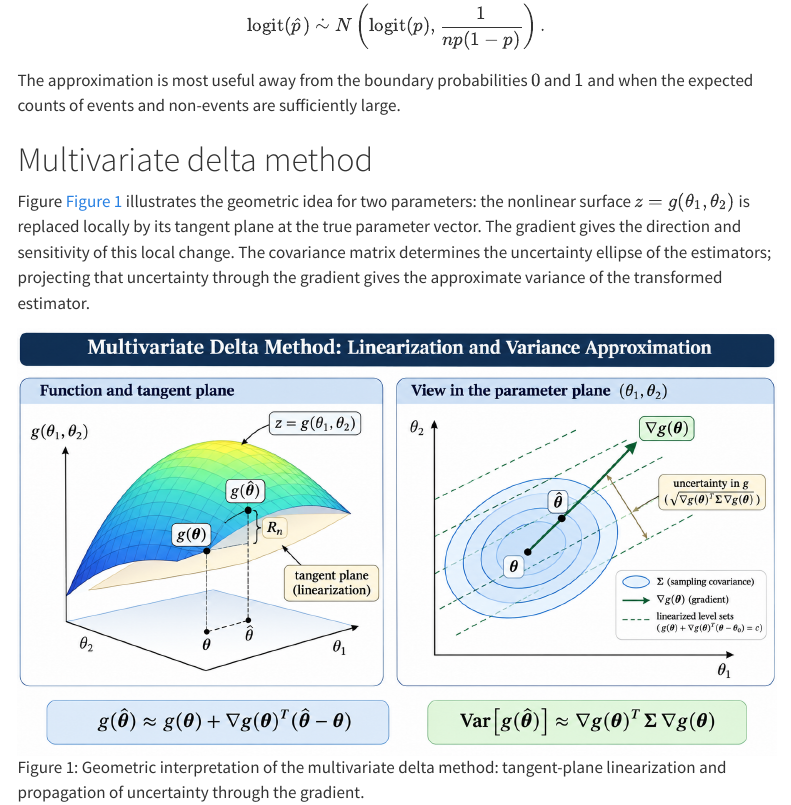
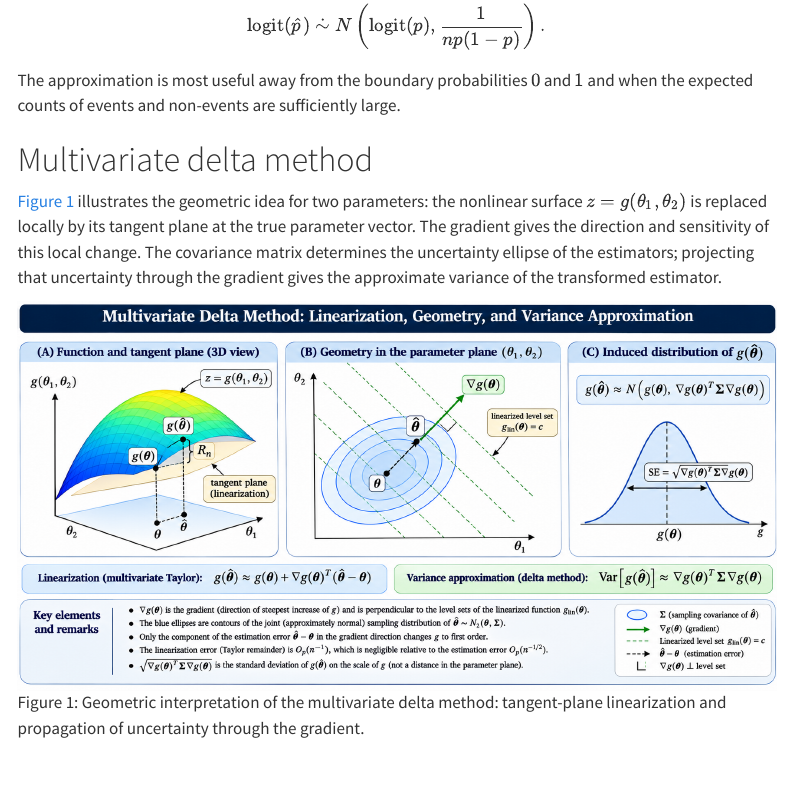
Before and after one commit to mcdr65/StatBFHGes, a Quarto document (posts/DeltaMethod/index.qmd): the page in a window 1100 px wide, from 2070 px down. Rendered offline with R 4.5, knitr and Pandoc in place of Quarto, with nearby package versions; menus at the side of the page are left out.

Commit message:
multivariatetailor2

```diff
--- a/posts/DeltaMethod/index.qmd
+++ b/posts/DeltaMethod/index.qmd
@@ -105,7 +105,7 @@ The approximation is most useful away from the boundary probabilities $0$ and $1
 
 # Multivariate delta method
 
-Figure @fig-multivariate-delta illustrates the geometric idea for two parameters: the nonlinear surface $z=g(\theta_1,\theta_2)$ is replaced locally by its tangent plane at the true parameter vector. The gradient gives the direction and sensitivity of this local change. The covariance matrix determines the uncertainty ellipse of the estimators; projecting that uncertainty through the gradient gives the approximate variance of the transformed estimator.
+@fig-multivariate-delta illustrates the geometric idea for two parameters: the nonlinear surface $z=g(\theta_1,\theta_2)$ is replaced locally by its tangent plane at the true parameter vector. The gradient gives the direction and sensitivity of this local change. The covariance matrix determines the uncertainty ellipse of the estimators; projecting that uncertainty through the gradient gives the approximate variance of the transformed estimator.
 
 ![Geometric interpretation of the multivariate delta method: tangent-plane linearization and propagation of uncertainty through the gradient.](delta_method_assets/multivariate_delta_method.png){#fig-multivariate-delta width=100% fig-alt="Two-panel illustration showing a nonlinear surface with a tangent plane and, in parameter space, a covariance ellipse with a gradient direction."}
 
```
Also changed, not shown: posts/DeltaMethod/delta_method_assets/multivariate_delta_method.png, 6 other files.
